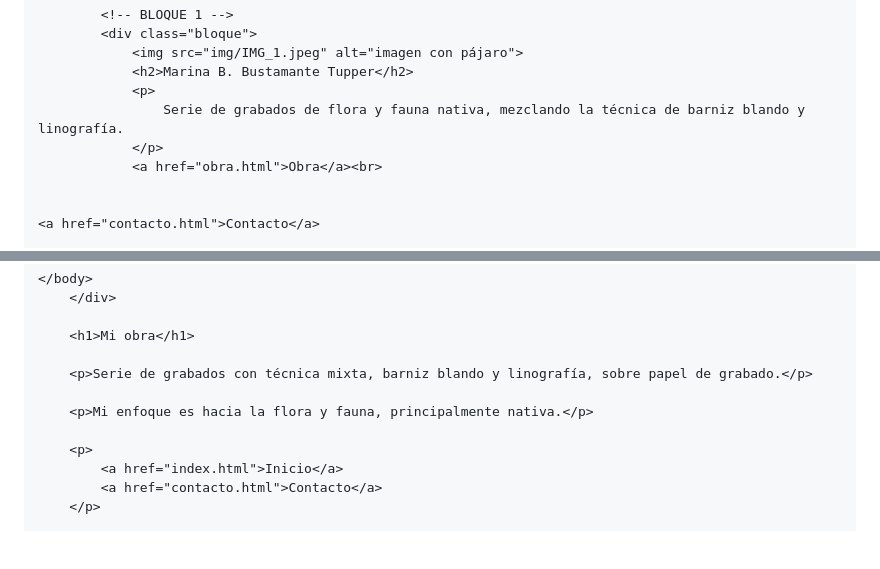
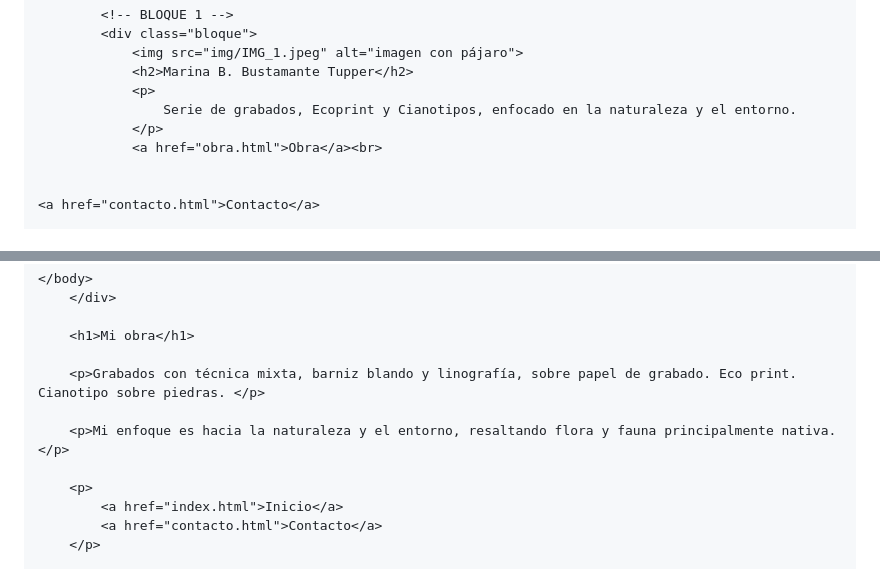
Before and after one commit to mbustamantet1/Multimedial, a Markdown page: README.md, 2 parts joined by grey strips. GitHub-like rendering; blank space fills up the shorter version.

```diff
--- a/README.md
+++ b/README.md
@@ -213,7 +213,7 @@ body{
             <img src="img/IMG_1.jpeg" alt="imagen con pájaro">
             <h2>Marina B. Bustamante Tupper</h2>
             <p>
-                Serie de grabados de flora y fauna nativa, mezclando la técnica de barniz blando y linografía.
+                Serie de grabados, Ecoprint y Cianotipos, enfocado en la naturaleza y el entorno.
             </p>
             <a href="obra.html">Obra</a><br>
 
@@ -346,9 +463,9 @@ a:hover {
 
     <h1>Mi obra</h1>
 
-    <p>Serie de grabados con técnica mixta, barniz blando y linografía, sobre papel de grabado.</p>
+    <p>Grabados con técnica mixta, barniz blando y linografía, sobre papel de grabado. Eco print. Cianotipo sobre piedras. </p>
 
-    <p>Mi enfoque es hacia la flora y fauna, principalmente nativa.</p>
+    <p>Mi enfoque es hacia la naturaleza y el entorno, resaltando flora y fauna principalmente nativa.</p>
 
     <p>
         <a href="index.html">Inicio</a>
```
Also changed, not shown: other parts of README.md (+117 -0 lines).
